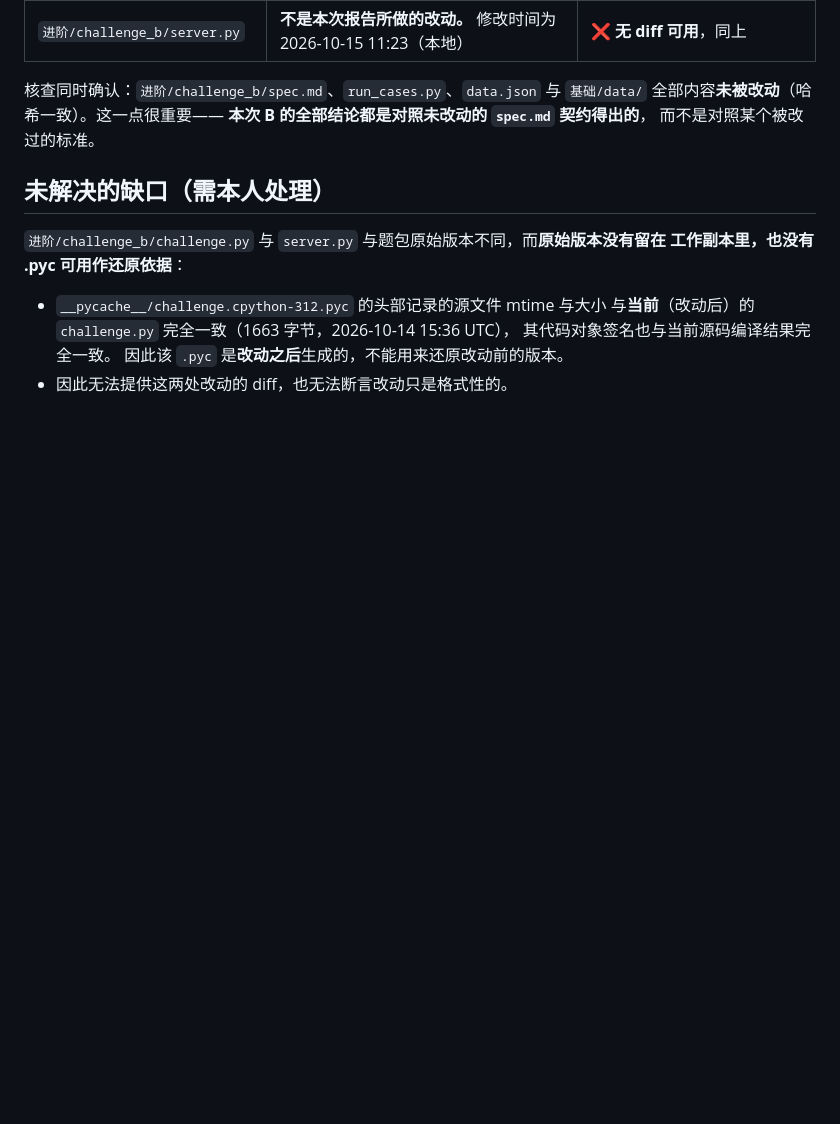
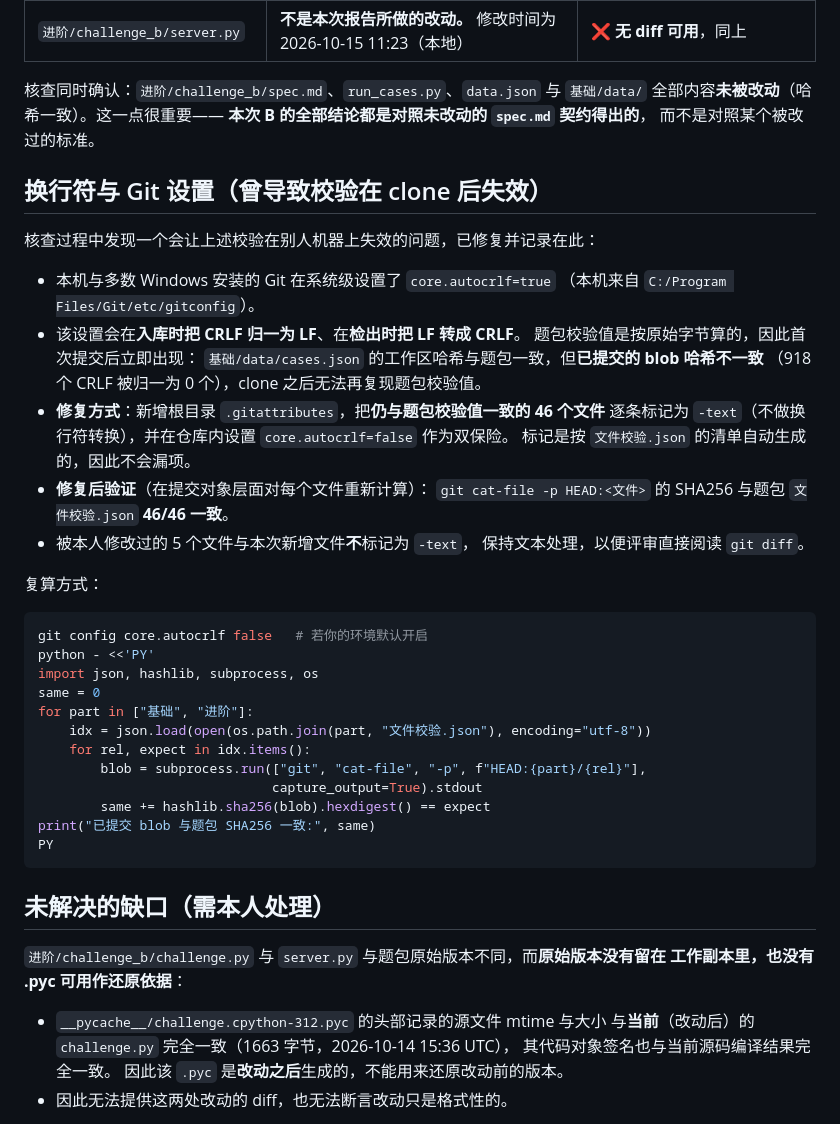
Before and after one commit to MXSUN869/antlab-agent-tasks, a Markdown page: 进阶/runs/pack_integrity.md, the part around the change. Drawn GitHub-style; blank space fills up the shorter version.

````diff
--- a/进阶/runs/pack_integrity.md
+++ b/进阶/runs/pack_integrity.md
@@ -42,6 +42,41 @@ PY
 **本次 B 的全部结论都是对照未改动的 `spec.md` 契约得出的**，
 而不是对照某个被改过的标准。
 
+## 换行符与 Git 设置（曾导致校验在 clone 后失效）
+
+核查过程中发现一个会让上述校验在别人机器上失效的问题，已修复并记录在此：
+
+- 本机与多数 Windows 安装的 Git 在系统级设置了 `core.autocrlf=true`
+  （本机来自 `C:/Program Files/Git/etc/gitconfig`）。
+- 该设置会在**入库时把 CRLF 归一为 LF**、在**检出时把 LF 转成 CRLF**。
+  题包校验值是按原始字节算的，因此首次提交后立即出现：
+  `基础/data/cases.json` 的工作区哈希与题包一致，但**已提交的 blob 哈希不一致**
+  （918 个 CRLF 被归一为 0 个），clone 之后无法再复现题包校验值。
+- **修复方式**：新增根目录 `.gitattributes`，把**仍与题包校验值一致的 46 个文件**
+  逐条标记为 `-text`（不做换行符转换），并在仓库内设置 `core.autocrlf=false` 作为双保险。
+  标记是按 `文件校验.json` 的清单自动生成的，因此不会漏项。
+- **修复后验证**（在提交对象层面对每个文件重新计算）：
+  `git cat-file -p HEAD:<文件>` 的 SHA256 与题包 `文件校验.json` **46/46 一致**。
+- 被本人修改过的 5 个文件与本次新增文件**不**标记为 `-text`，
+  保持文本处理，以便评审直接阅读 `git diff`。
+
+复算方式：
+
+```bash
+git config core.autocrlf false   # 若你的环境默认开启
+python - <<'PY'
+import json, hashlib, subprocess, os
+same = 0
+for part in ["基础", "进阶"]:
+    idx = json.load(open(os.path.join(part, "文件校验.json"), encoding="utf-8"))
+    for rel, expect in idx.items():
+        blob = subprocess.run(["git", "cat-file", "-p", f"HEAD:{part}/{rel}"],
+                              capture_output=True).stdout
+        same += hashlib.sha256(blob).hexdigest() == expect
+print("已提交 blob 与题包 SHA256 一致:", same)
+PY
+```
+
 ## 未解决的缺口（需本人处理）
 
 `进阶/challenge_b/challenge.py` 与 `server.py` 与题包原始版本不同，而**原始版本没有留在
````
Also changed, not shown: 提交前核对清单.md (added, +140 -0 lines).
